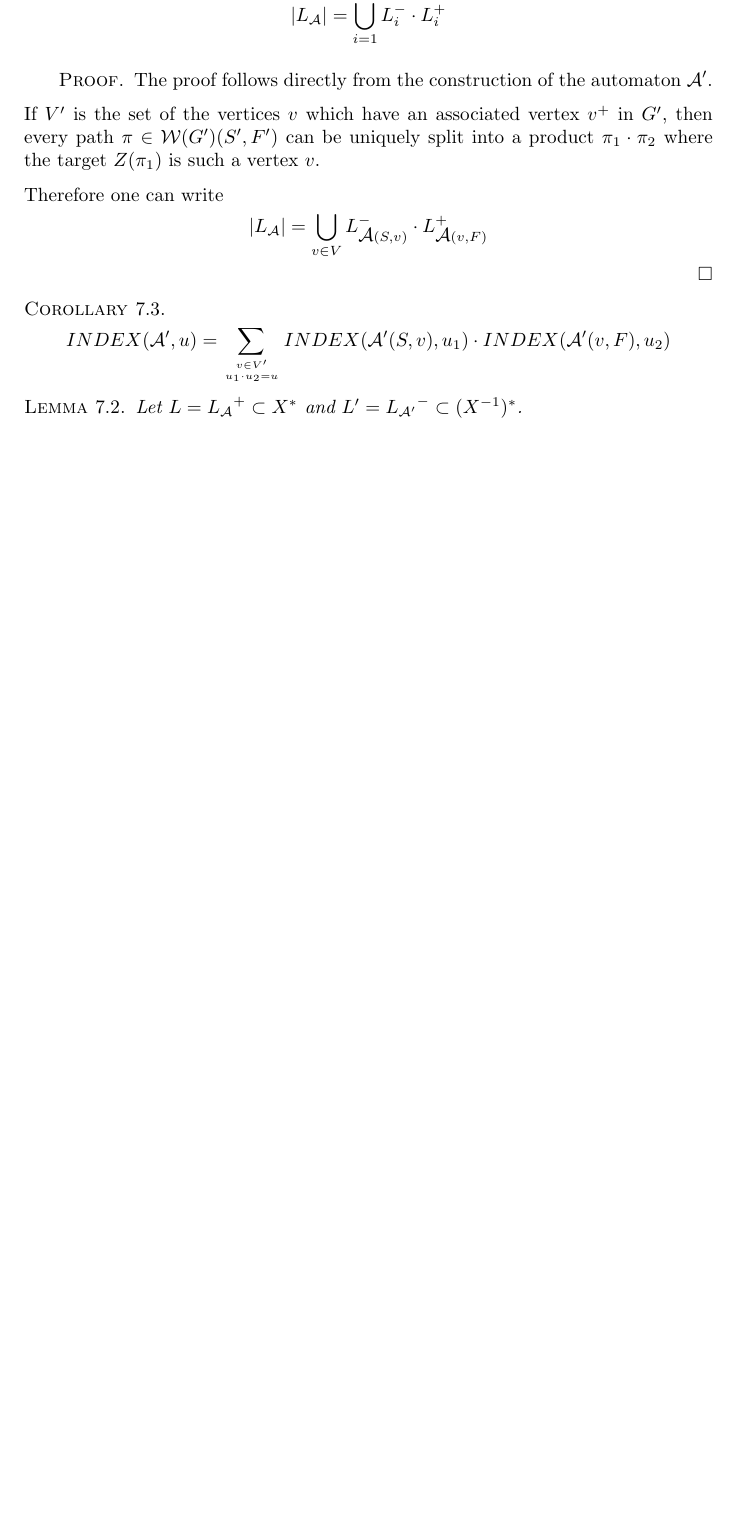
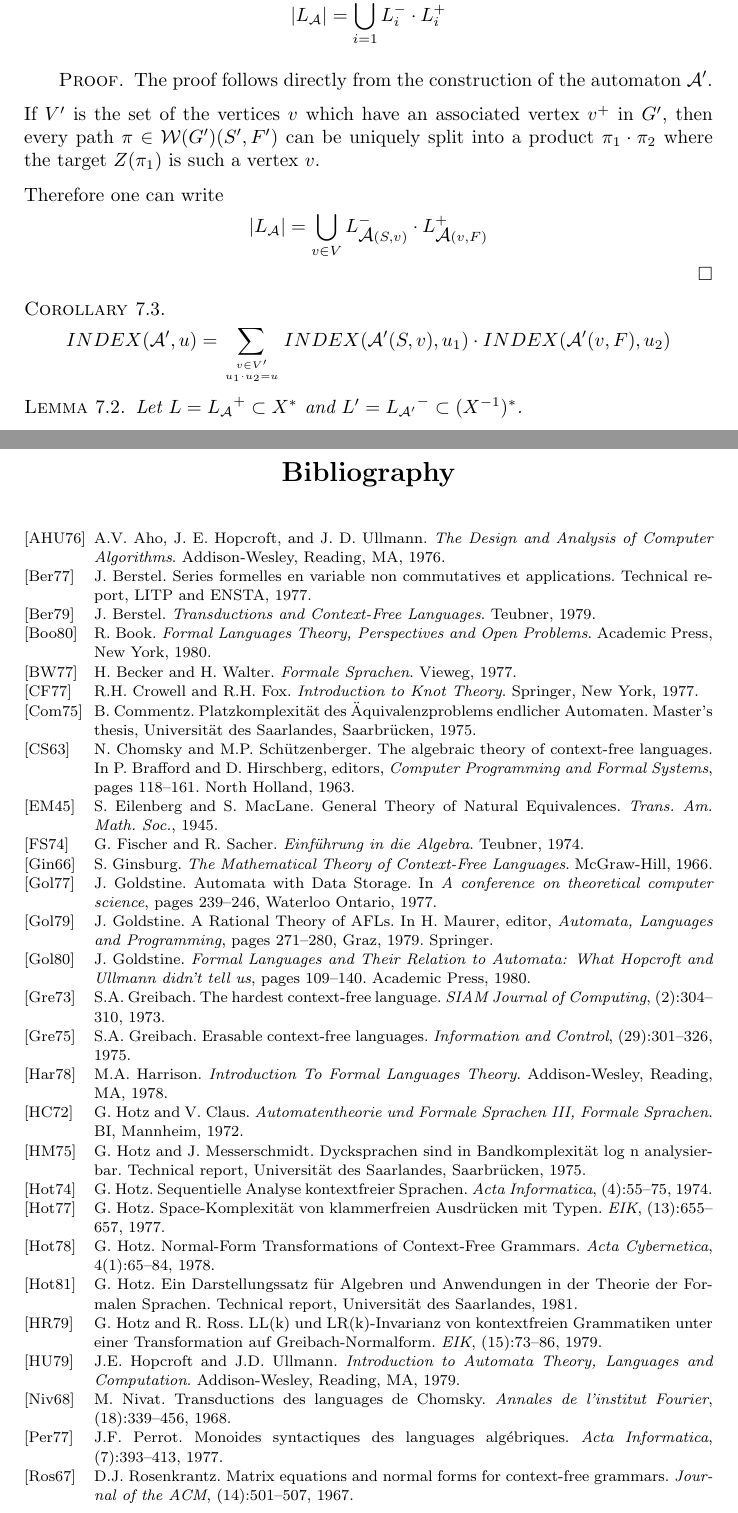
Before and after one commit to armin-reichert/school, a LaTeX thesis (HotzEstenfeldBook/document.tex, which reads HotzEstenfeldBook/bibliography.bib): part of page 72 of 72 before the commit and two parts of pages 72 and 73 of 74 after it, the two joined at a grey line, cut so that both start at the same text, the shorter picture padded with empty space. The pictures show the PDF file HotzEstenfeldBook/document.pdf that the author committed with the source.

Commit message:
continued

```diff
--- /dev/null
+++ b/HotzEstenfeldBook/bibliography.bib
@@ -0,0 +1,13 @@
+@Book{AHU,
+  author = 	 {A.V. Aho and J. E. Hopcroft and J. D. Ullmann},
+  title = 	 {The Design and Analysis of Computer Algorithms},
+  publisher = 	 {Addison-Wesley},
+  address = {Reading, MA},
+  year = 	 {1976},
+}
+
+@Book{BeWa,
+  author = 	 {H. Becker and H. Walter},
+  title = 	 {Formale Sprachen},
+  publisher = 	 {Vieweg},
+  year = 	 {1977},
@@ -0,0 +24,157 @@
+  author = 	 {J. Berstel},
+  title = 	 {Series Formelles en variable non commutatives et applications},
+  institution =  {LITP and ENSTA},
+  year = 	 {1977},
+}
+
+@Book{Book,
+  author = 	 {R. Book},
+  title = 	 {Formal Languages Theory, Perspectives and Open Problems},
+  publisher = 	 {Academic Press, New York},
+  year = 	 {1980},
+}
+
+@InCollection{ChSch,
+  author = 	 {N. Chomsky and M.P. Schützenberger},
+  title = 	 {The algebraic theory of context-free languages},
+  booktitle = 	 {Computer Programming and Formal Systems},
+  pages = 	 {118-161},
+  publisher = {North Holland},
+  year = 	 {1963},
+  editor = 	 {P. Brafford and D. Hirschberg},
+}
+
+@Book{CrFo,
+  author = 	 {R.H. Crowell and R.H. Fox},
+  title = 	 {Introduction to Knot Theory},
+  publisher = 	 {Springer},
+  year = 	 {1977},
+  address = 	 {New York},
+}
+
+@MastersThesis{Co,
+  author = 	 {B. Commentz},
+  title = 	 {{Platzkomplexität des Äquivalenzproblems endlicher Automaten}},
+  school = 	 {Universität des Saarlandes},
+  year = 	 {1975},
+  address = 	 {Saarbrücken},
+}
+
+@Article{EiMa,
+  author = 	 {S. Eilenberg and S. MacLane},
+  title = 	 {{General Theory of Natural Equivalences}},
+  journal = 	 {Trans. Am. Math. Soc.},
+  year = 	 {1945},
+  OPTpages = 	 {231-294},
+}
+
+@Book{FischerSacher,
+  author = 	 {G. Fischer and R. Sacher},
+  title = 	 {Einführung in die Algebra},
+  publisher = 	 {Teubner},
+  year = 	 {1974},
+}
+
+@Book{Ginsburg,
+  author = 	 {S. Ginsburg},
+  title = 	 {The Mathematical Theory of Context-Free Languages},
+  publisher = 	 {McGraw-Hill},
+  year = 	 {1966},
+}
+
+@InProceedings{Go1,
+  author = 	 {J. Goldstine},
+  title = 	 {{Automata with Data Storage}},
+  booktitle = {A conference on theoretical computer science},
+  pages = 	 {239-246},
+  year = 	 {1977},
+  address = 	 {Waterloo Ontario},
+}
+
+@InProceedings{Go2,
+  author = 	 {J. Goldstine},
+  title = 	 {{A Rational Theory of AFLs}},
+  booktitle = {Automata, Languages and Programming},
+  pages = 	 {271-280},
+  year = 	 {1979},
+  editor = 	 {H. Maurer},
+  address = 	 {Graz},
+  publisher = {Springer},
+}
+
+@InBook{Go3,
+  author = 	 {J. Goldstine},
+  editor = 	 {R. Book},
+  title = 	 {{Formal Languages and Their Relation to Automata:
+  	What Hopcroft and Ullmann didn't tell us}},
+  publisher = 	 {Academic Press},
+  year = 	 {1980},
+  pages = 	 {109-140},
+}
+
+@Article{Gr,
+  author = 	 {S.A. Greibach},
+  title = 	 {Erasable context-free languages},
+  journal = 	 {Information and Control},
+  year = 	 {1975},
+  number = 	 {29},
+  pages = 	 {301-326},
+}
+
+@Article{Gr2,
+  author = 	 {S.A. Greibach},
+  title = 	 {The hardest context-free language},
+  journal = 	 {SIAM Journal of Computing},
+  year = 	 {1973},
+  number = 	 {2},
+  pages = 	 {304-310},
+}
+
+@Book{Harrison,
+  author = 	 {M.A. Harrison},
+  title = 	 {Introduction To Formal Languages Theory},
+  publisher = 	 {Addison-Wesley},
+  year = 	 {1978},
+  address = 	 {Reading, MA},
+}
+
+@Book{HopUll,
+  author = 	 {J.E. Hopcroft and J.D. Ullmann},
+  title = 	 {Introduction to Automata Theory, Languages and Computation},
+  publisher = 	 {Addison-Wesley},
+  year = 	 {1979},
+  address = 	 {Reading, MA},
+}
+
+@Book{HotzClaus,
+  author = 	 {G. Hotz and V. Claus},
+  title = 	 {Automatentheorie und Formale Sprachen III, Formale Sprachen},
+  publisher = 	 {BI},
+  year = 	 {1972},
+  address = 	 {Mannheim},
+}
+
+@Article{Hotz74,
+  author = 	 {G. Hotz},
+  title = 	 {{Sequentielle Analyse kontextfreier Sprachen}},
+  journal = 	 {Acta Informatica},
+  year = 	 {1974},
+  number = 	 {4},
+  pages = 	 {55-75},
+}
+
+@TechReport{HoMe,
+  author = 	 {G. Hotz and J. Messerschmidt},
+  title = 	 {{Dycksprachen sind in Bandkomplexität log n analysierbar}},
+  institution =  {Universität des Saarlandes},
+  year = 	 {1975},
+  address = 	 {Saarbrücken},
+}
+
+@Article{Hotz77,
+  author = 	 {G. Hotz},
+  title = 	 {{Space-Komplexität von klammerfreien Ausdrücken mit Typen}},
+  journal = 	 {EIK},
+  year = 	 {1977},
+  number = 	 {13},
+  pages = 	 {655-657},
@@ -0,0 +190,37 @@
+  pages = 	 {65-84},
+}
+
+@Article{HotzRoss,
+  author = 	 {G. Hotz and R. Ross},
+  title = 	 {{LL(k) und LR(k)-Invarianz von kontextfreien Grammatiken
+   unter einer Transformation auf Greibach-Normalform}},
+  journal = 	 {EIK},
+  year = 	 {1979},
+  number = 	 {15},
+  pages = 	 {73-86},
+}
+
+@TechReport{Hotz81,
+  author = 	 {G. Hotz},
+  title = 	 {{Ein Darstellungssatz für Algebren und Anwendungen in der
+  Theorie der Formalen Sprachen}},
+  institution =  {Universität des Saarlandes},
+  year = 	 {1981},
+}
+
+@Article{Nivat,
+  author = 	 {M. Nivat},
+  title = 	 {{Transductions des languages de Chomsky}},
+  journal = 	 {Annales de l'institut Fourier},
+  year = 	 {1968},
+  number = 	 {18},
+  pages = 	 {339-456},
+}
+
+@Article{Perrot,
+  author = 	 {J.F. Perrot},
+  title = 	 {Monoides syntactiques des languages algébriques},
+  journal = 	 {Acta Informatica},
+  year = 	 {1977},
+  number = 	 {7},
+  pages = 	 {393-413},
@@ -0,0 +238,7 @@
+@Article{Rosenkrantz,
+  author = 	 {D.J. Rosenkrantz},
+  title = 	 {Matrix equations and normal forms for context-free grammars},
+  journal = 	 {Journal of the ACM},
+  year = 	 {1967},
+  number = 	 {14},
+  pages = 	 {501-507},
@@ -0,0 +276,2 @@
+  year = 	 {1967},
+  number = 	 {11},
```
Also changed, not shown: HotzEstenfeldBook/document.tex (+4 -0 lines), HotzEstenfeldBook/document.pdf, HotzEstenfeldBook/bibliography.bib (79 more changed lines).
